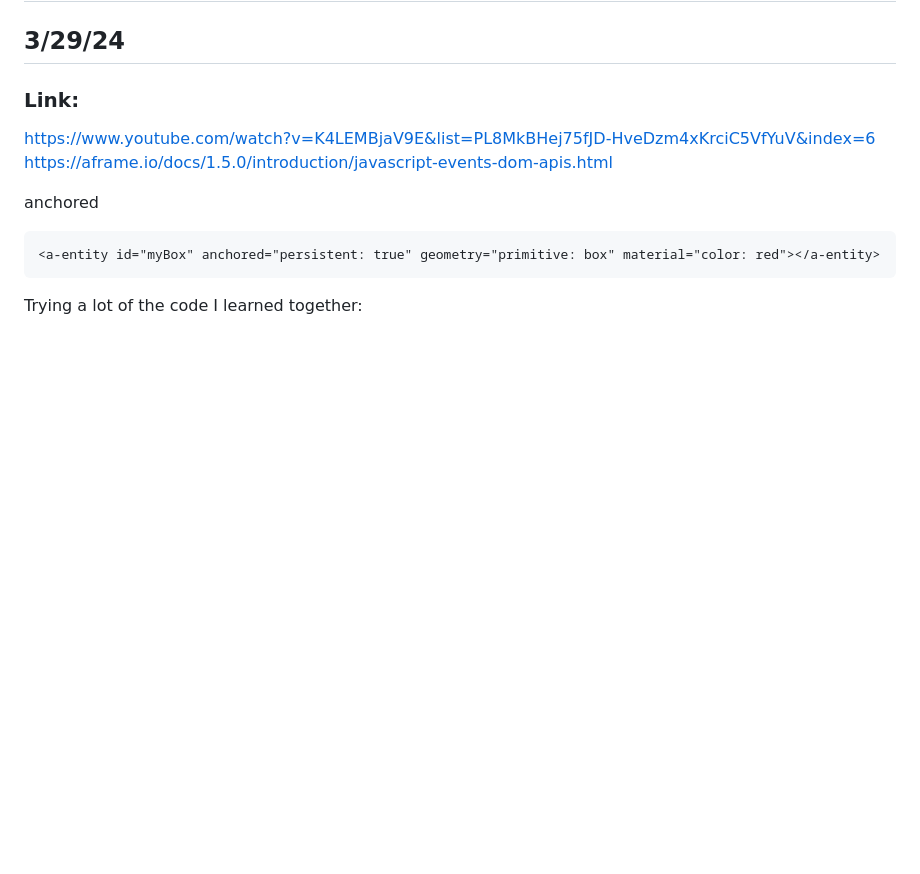
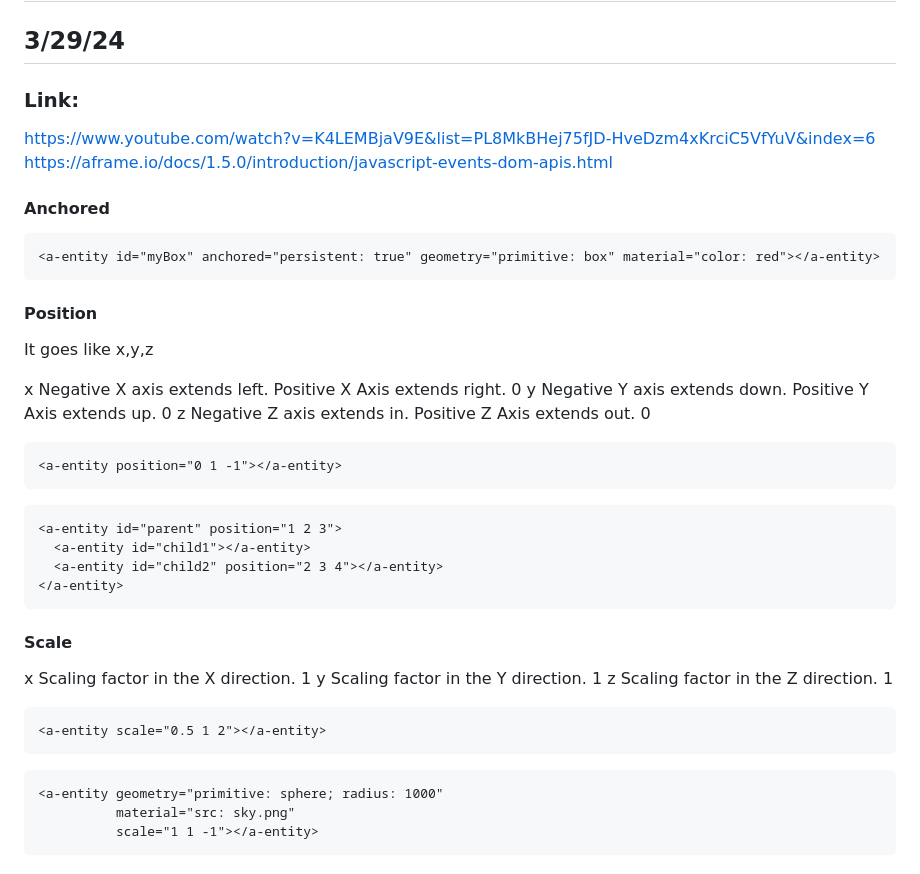
Before and after one commit to katherinew5896/sep10-freedom-project, a Markdown page: tool/learning-log.md, the part around the change printed below. GitHub-like rendering; blank space fills up the shorter version.

`````diff
--- a/tool/learning-log.md
+++ b/tool/learning-log.md
@@ -220,10 +220,42 @@ https://aframe.io/docs/1.5.0/introduction/javascript-events-dom-apis.html
 
 
 
-anchored
+#### Anchored
 ````
 <a-entity id="myBox" anchored="persistent: true" geometry="primitive: box" material="color: red"></a-entity>
 ````
 
+#### Position
+It goes like x,y,z
 
-Trying a lot of the code I learned together:
+x	Negative X axis extends left. Positive X Axis extends right.	0
+y	Negative Y axis extends down. Positive Y Axis extends up.	0
+z	Negative Z axis extends in. Positive Z Axis extends out.	0
+
+````
+<a-entity position="0 1 -1"></a-entity>
+````
+````
+<a-entity id="parent" position="1 2 3">
+  <a-entity id="child1"></a-entity>
+  <a-entity id="child2" position="2 3 4"></a-entity>
+</a-entity>
+````
+
+#### Scale
+
+x	Scaling factor in the X direction.	1
+y	Scaling factor in the Y direction.	1
+z	Scaling factor in the Z direction.	1
+
+````
+<a-entity scale="0.5 1 2"></a-entity>
+````
+
+
+````
+<a-entity geometry="primitive: sphere; radius: 1000"
+          material="src: sky.png"
+          scale="1 1 -1"></a-entity>
+````
+
`````
Also changed, not shown: other parts of tool/learning-log.md (+16 -0 lines).
